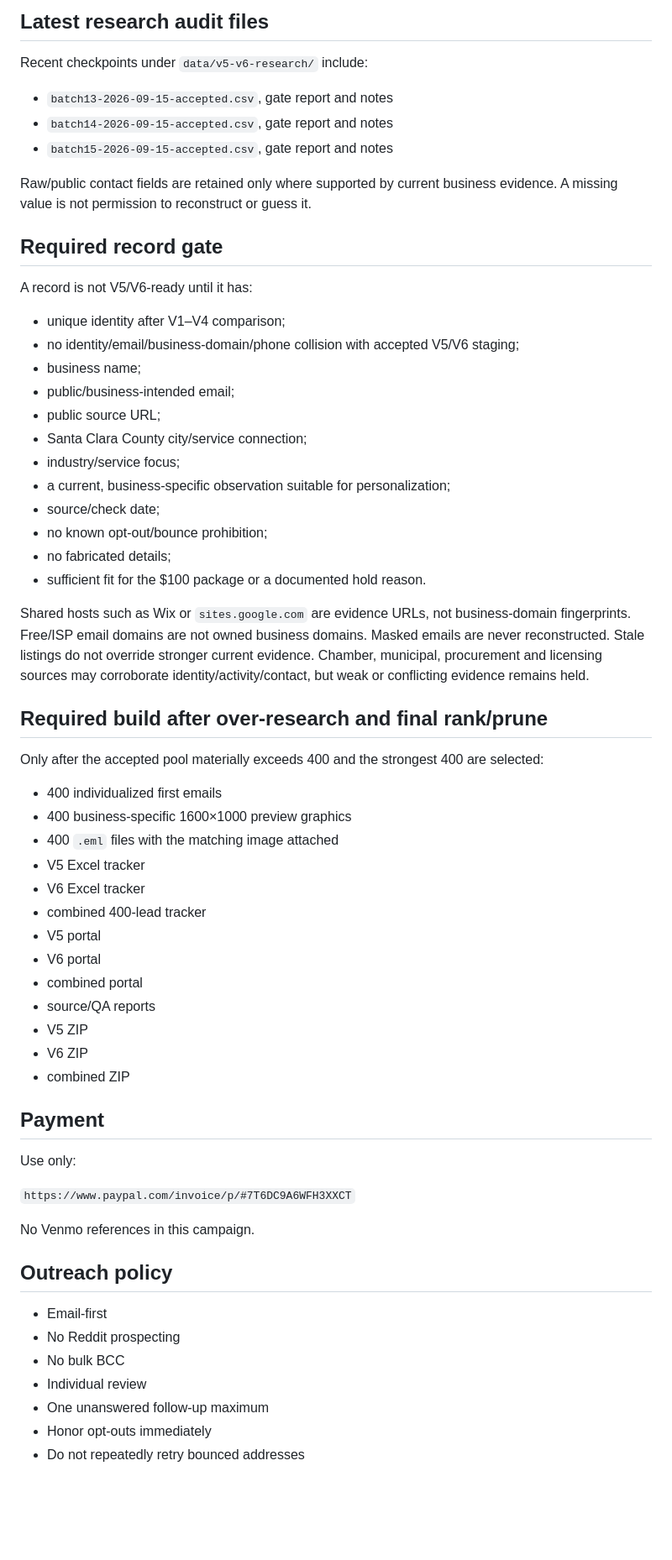
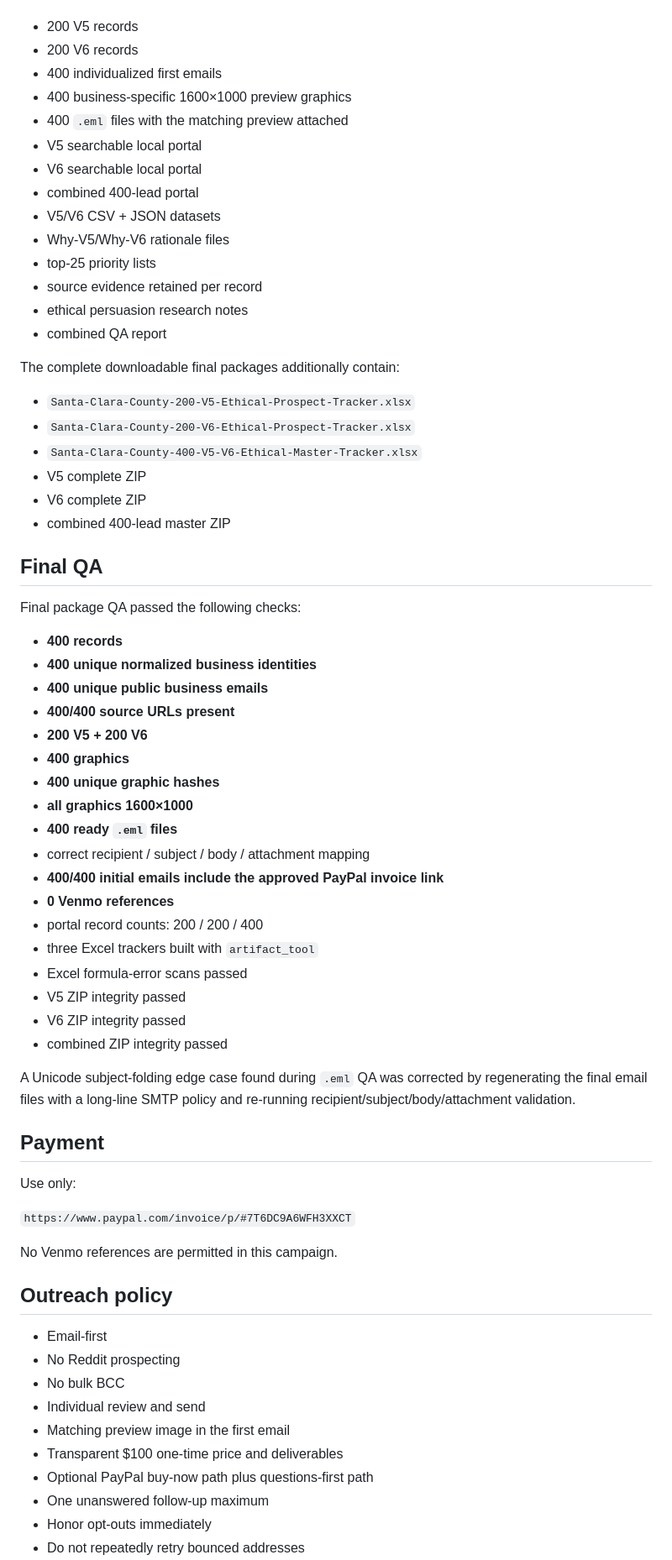
Before and after one commit to anastaysia94-sudo/cashh-radar, a Markdown page: V5_V6_STATUS.md, the part around one of its changes. Shown at 84% size. Rendered like a GitHub page; blank space fills up the shorter version.

Commit message:
Finalize V5/V6 400-prospect ethical expansion status

```diff
--- a/V5_V6_STATUS.md
+++ b/V5_V6_STATUS.md
@@ -57,50 +41,52 @@ Batches 13–15 use the larger research cadence while preserving historical reje
 
-## Latest research audit files
-
-Recent checkpoints under `data/v5-v6-research/` include:
-
-- `batch13-2026-09-15-accepted.csv`, gate report and notes
-- `batch14-2026-09-15-accepted.csv`, gate report and notes
-- `batch15-2026-09-15-accepted.csv`, gate report and notes
-
-Raw/public contact fields are retained only where supported by current business evidence. A missing value is not permission to reconstruct or guess it.
-
-## Required record gate
-
-A record is not V5/V6-ready until it has:
-
-- unique identity after V1–V4 comparison;
-- no identity/email/business-domain/phone collision with accepted V5/V6 staging;
-- business name;
-- public/business-intended email;
-- public source URL;
-- Santa Clara County city/service connection;
-- industry/service focus;
-- a current, business-specific observation suitable for personalization;
-- source/check date;
-- no known opt-out/bounce prohibition;
-- no fabricated details;
-- sufficient fit for the $100 package or a documented hold reason.
-
-Shared hosts such as Wix or `sites.google.com` are evidence URLs, not business-domain fingerprints. Free/ISP email domains are not owned business domains. Masked emails are never reconstructed. Stale listings do not override stronger current evidence. Chamber, municipal, procurement and licensing sources may corroborate identity/activity/contact, but weak or conflicting evidence remains held.
-
-## Required build after over-research and final rank/prune
-
-Only after the accepted pool materially exceeds 400 and the strongest 400 are selected:
-
+- 200 V5 records
+- 200 V6 records
 - 400 individualized first emails
 - 400 business-specific 1600×1000 preview graphics
-- 400 `.eml` files with the matching image attached
-- V5 Excel tracker
-- V6 Excel tracker
-- combined 400-lead tracker
-- V5 portal
-- V6 portal
-- combined portal
-- source/QA reports
-- V5 ZIP
-- V6 ZIP
-- combined ZIP
+- 400 `.eml` files with the matching preview attached
+- V5 searchable local portal
+- V6 searchable local portal
+- combined 400-lead portal
+- V5/V6 CSV + JSON datasets
+- Why-V5/Why-V6 rationale files
+- top-25 priority lists
+- source evidence retained per record
+- ethical persuasion research notes
+- combined QA report
+
+The complete downloadable final packages additionally contain:
+
+- `Santa-Clara-County-200-V5-Ethical-Prospect-Tracker.xlsx`
+- `Santa-Clara-County-200-V6-Ethical-Prospect-Tracker.xlsx`
+- `Santa-Clara-County-400-V5-V6-Ethical-Master-Tracker.xlsx`
+- V5 complete ZIP
+- V6 complete ZIP
+- combined 400-lead master ZIP
+
+## Final QA
+
+Final package QA passed the following checks:
+
+- **400 records**
+- **400 unique normalized business identities**
+- **400 unique public business emails**
+- **400/400 source URLs present**
+- **200 V5 + 200 V6**
+- **400 graphics**
+- **400 unique graphic hashes**
+- **all graphics 1600×1000**
+- **400 ready `.eml` files**
+- correct recipient / subject / body / attachment mapping
+- **400/400 initial emails include the approved PayPal invoice link**
+- **0 Venmo references**
+- portal record counts: 200 / 200 / 400
+- three Excel trackers built with `artifact_tool`
+- Excel formula-error scans passed
+- V5 ZIP integrity passed
+- V6 ZIP integrity passed
+- combined ZIP integrity passed
+
+A Unicode subject-folding edge case found during `.eml` QA was corrected by regenerating the final email files with a long-line SMTP policy and re-running recipient/subject/body/attachment validation.
 
 ## Payment
 
@@ -108,14 +94,17 @@ Use only:
 
 `https://www.paypal.com/invoice/p/#7T6DC9A6WFH3XXCT`
 
-No Venmo references in this campaign.
+No Venmo references are permitted in this campaign.
 
 ## Outreach policy
 
 - Email-first
 - No Reddit prospecting
 - No bulk BCC
-- Individual review
+- Individual review and send
+- Matching preview image in the first email
+- Transparent $100 one-time price and deliverables
+- Optional PayPal buy-now path plus questions-first path
 - One unanswered follow-up maximum
 - Honor opt-outs immediately
 - Do not repeatedly retry bounced addresses
```
Also changed, not shown: other parts of V5_V6_STATUS.md (+38 -42 lines).
